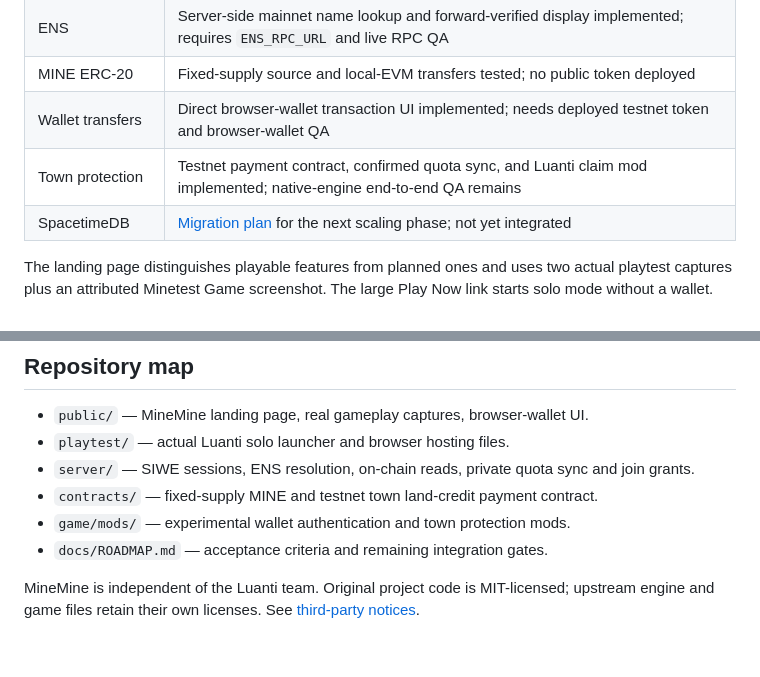
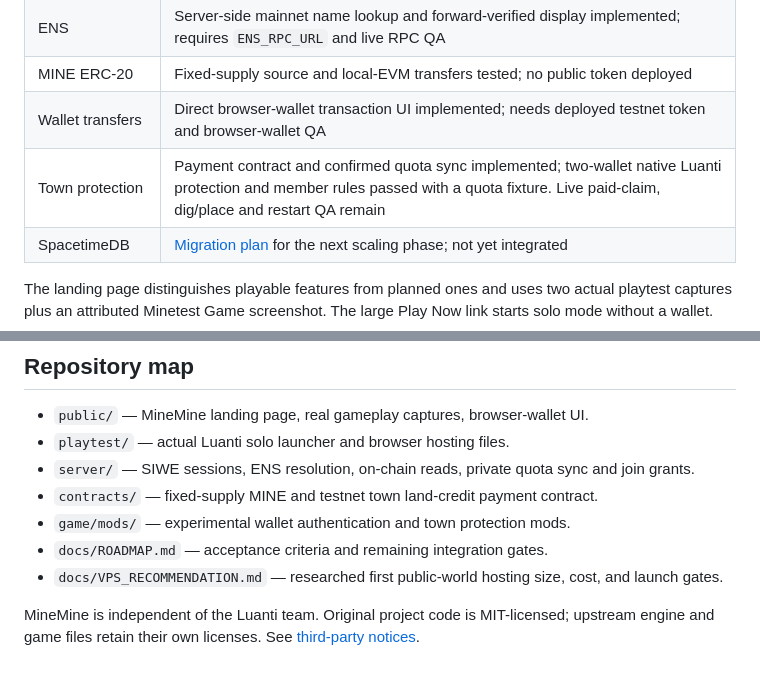
Before and after one commit to cupOJoseph/minemine, a Markdown page: README.md, 2 parts joined by grey strips. Rendered like a GitHub page.

Commit message:
Record native town protection result

```diff
--- a/README.md
+++ b/README.md
@@ -12,7 +12,7 @@ MineMine is a browser-first voxel crafting MMO project built on Luanti (formerly
 | ENS | Server-side mainnet name lookup and forward-verified display implemented; requires `ENS_RPC_URL` and live RPC QA |
 | MINE ERC-20 | Fixed-supply source and local-EVM transfers tested; no public token deployed |
 | Wallet transfers | Direct browser-wallet transaction UI implemented; needs deployed testnet token and browser-wallet QA |
-| Town protection | Testnet payment contract, confirmed quota sync, and Luanti claim mod implemented; native-engine end-to-end QA remains |
+| Town protection | Payment contract and confirmed quota sync implemented; two-wallet native Luanti protection and member rules passed with a quota fixture. Live paid-claim, dig/place and restart QA remain |
 | SpacetimeDB | [Migration plan](docs/SPACETIMEDB.md) for the next scaling phase; not yet integrated |
 
 The landing page distinguishes playable features from planned ones and uses two actual playtest captures plus an attributed Minetest Game screenshot. The large Play Now link starts solo mode without a wallet.
@@ -48,5 +48,6 @@ Do not enable `GAME_ENABLED` or `ENGINE_ADAPTER_READY` until the native server,
 - `contracts/` — fixed-supply MINE and testnet town land-credit payment contract.
 - `game/mods/` — experimental wallet authentication and town protection mods.
 - `docs/ROADMAP.md` — acceptance criteria and remaining integration gates.
+- `docs/VPS_RECOMMENDATION.md` — researched first public-world hosting size, cost, and launch gates.
 
 MineMine is independent of the Luanti team. Original project code is MIT-licensed; upstream engine and game files retain their own licenses. See [third-party notices](THIRD_PARTY.md).
```
Also changed, not shown: docs/ROADMAP.md (+2 -2 lines), docs/VALIDATION.md (+6 -0 lines).
